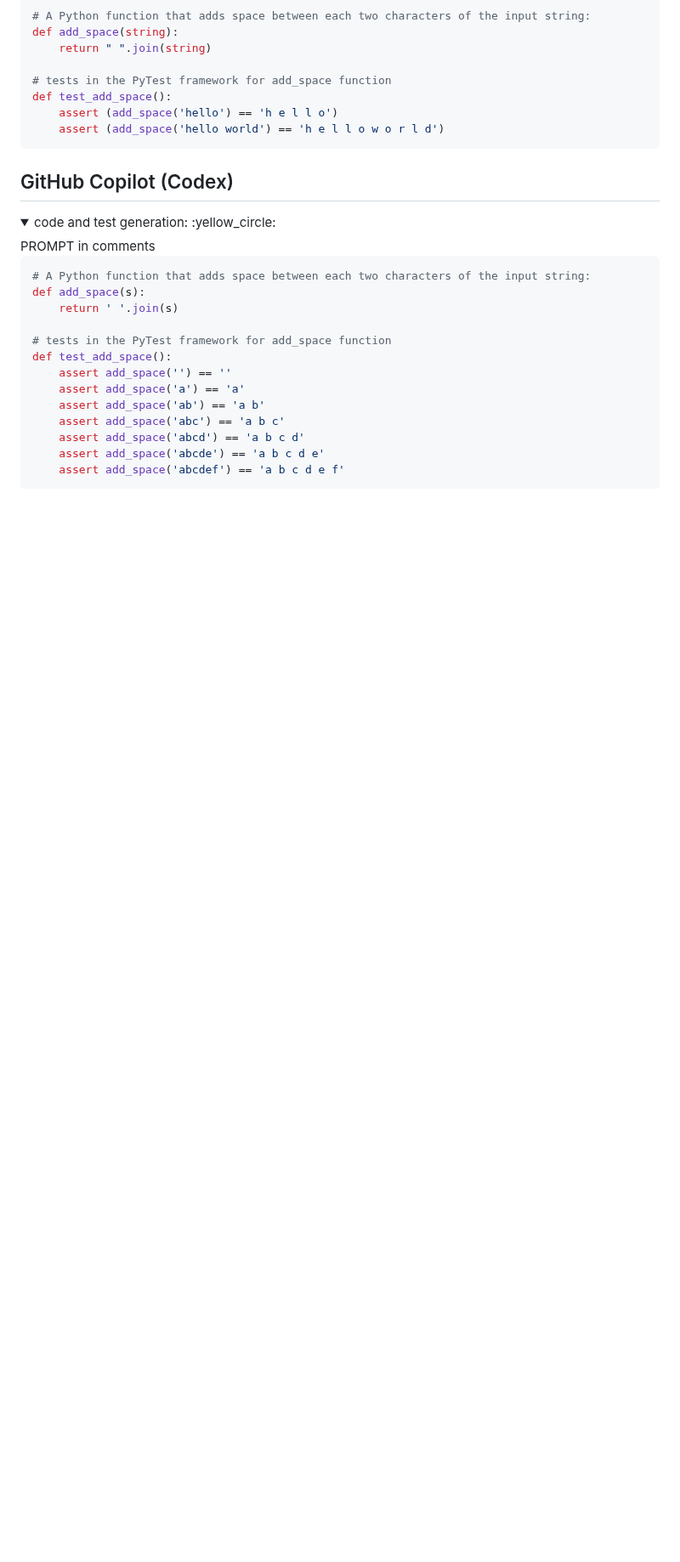
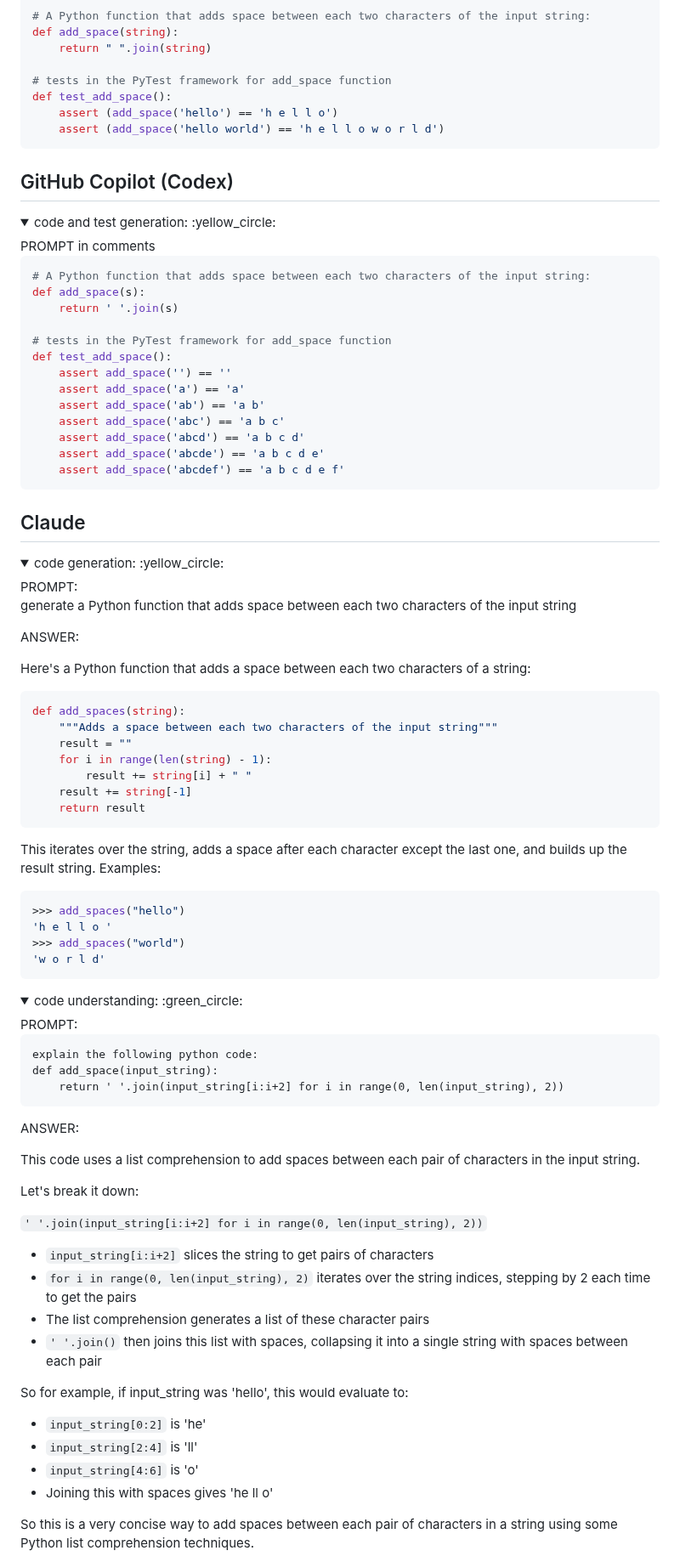
Before and after one commit to AI-LLM/ai-llm.github.io, a Markdown page: Code-LLM-alternatives.md, the part around one of its changes. Shown at 85% size. GitHub-like rendering; folded sections open; blank space fills up the shorter version.

````diff
--- a/Code-LLM-alternatives.md
+++ b/Code-LLM-alternatives.md
@@ -383,3 +383,68 @@ def test_add_space():
 
 </details>
 
+## Claude
+<details>
+<summary>code generation: :yellow_circle:</summary>
+PROMPT:
+
+generate a Python function that adds space between each two characters of the input string
+
+ANSWER:
+
+Here's a Python function that adds a space between each two characters of a string:
+
+```python
+def add_spaces(string):
+    """Adds a space between each two characters of the input string"""
+    result = ""
+    for i in range(len(string) - 1):
+        result += string[i] + " "
+    result += string[-1]
+    return result
+```
+
+This iterates over the string, adds a space after each character except the last one, and builds up the result string.
+Examples:
+
+```python
+>>> add_spaces("hello")
+'h e l l o '
+>>> add_spaces("world")
+'w o r l d'
+```
+
+</details>
+<details>
+<summary>code understanding: :green_circle:</summary>
+PROMPT:
+
+```
+explain the following python code:
+def add_space(input_string):
+    return ' '.join(input_string[i:i+2] for i in range(0, len(input_string), 2))
+```
+
+ANSWER:
+
+This code uses a list comprehension to add spaces between each pair of characters in the input string.
+
+Let's break it down:
+
+`' '.join(input_string[i:i+2] for i in range(0, len(input_string), 2))`
+
+- `input_string[i:i+2]` slices the string to get pairs of characters
+- `for i in range(0, len(input_string), 2)` iterates over the string indices, stepping by 2 each time to get the pairs
+- The list comprehension generates a list of these character pairs
+- `' '.join()` then joins this list with spaces, collapsing it into a single string with spaces between each pair
+
+So for example, if input_string was 'hello', this would evaluate to:
+
+- `input_string[0:2]` is 'he'
+- `input_string[2:4]` is 'll'
+- `input_string[4:6]` is 'o'
+- Joining this with spaces gives 'he ll o'
+
+So this is a very concise way to add spaces between each pair of characters in a string using some Python list comprehension techniques.
+
+
````
Also changed, not shown: other parts of Code-LLM-alternatives.md (+50 -0 lines).
